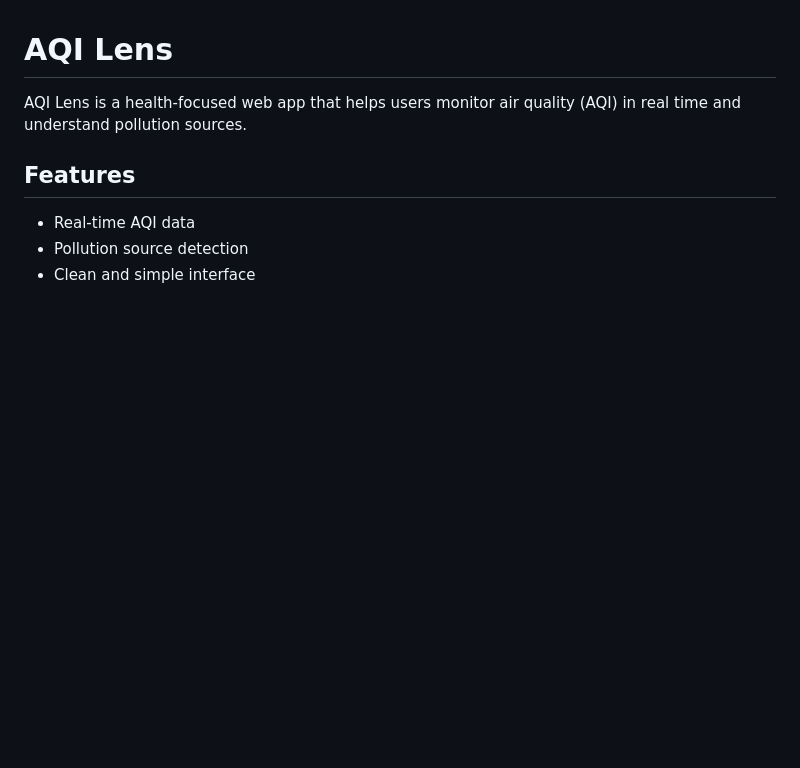
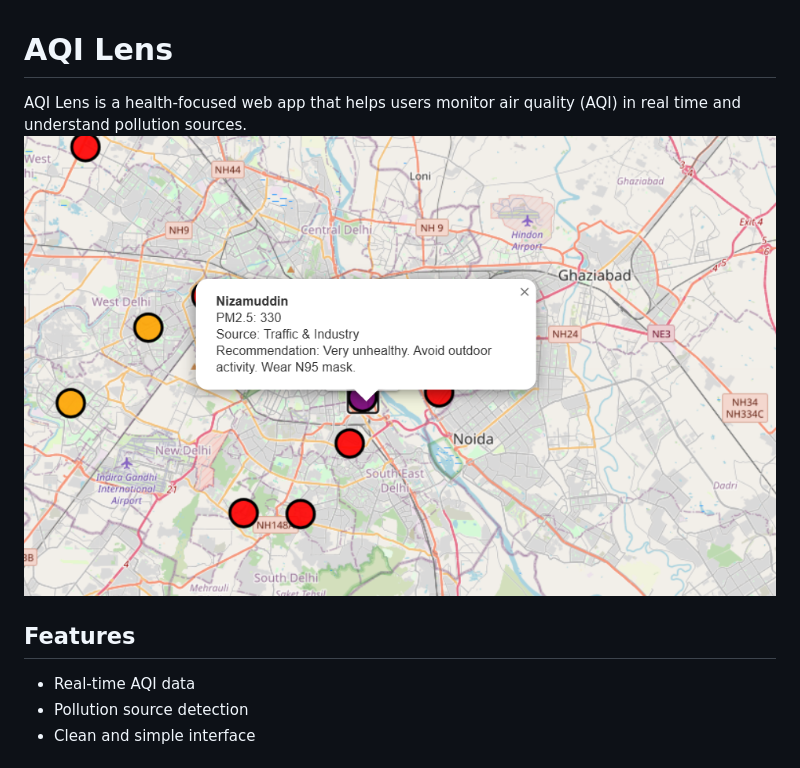
Before and after one commit to jessicaarora2004/AQI-Lens, a Markdown page: README.md, the part around the change. Rendered like a GitHub page; pictures changed too: assets/screenshot.png (added); blank space fills up the shorter version.

Commit message:
Add app screenshot to README

```diff
--- a/README.md
+++ b/README.md
@@ -1,6 +1,8 @@
 # AQI Lens
 
 AQI Lens is a health-focused web app that helps users monitor air quality (AQI) in real time and understand pollution sources.
+![AQI Lens Screenshot](assets/screenshot.png)
+
 
 ## Features
 - Real-time AQI data
```
